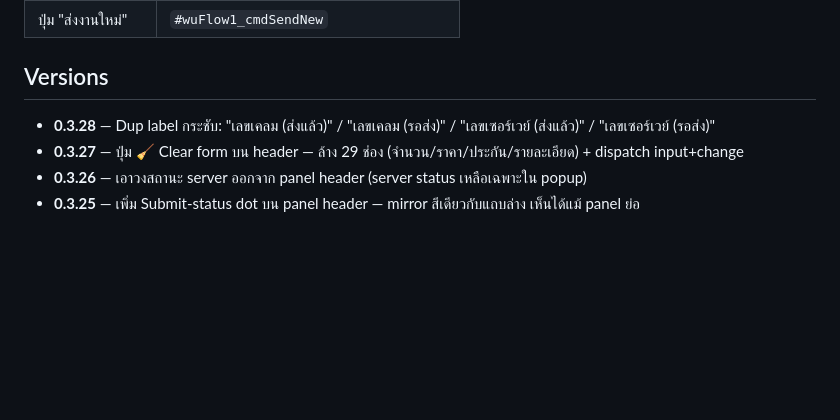
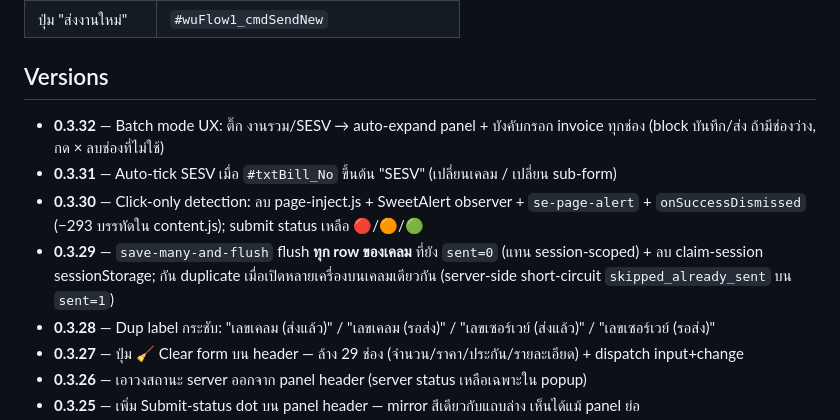
Before and after one commit to sesurvey-ai/se-key, a Markdown page: eclaim3-extension/README.md, the part around one of its changes. Drawn GitHub-style; blank space fills up the shorter version.

```diff
--- a/eclaim3-extension/README.md
+++ b/eclaim3-extension/README.md
@@ -97,6 +92,10 @@ eclaim3-extension/
 
 ## Versions
 
+- **0.3.32** — Batch mode UX: ติ๊ก งานรวม/SESV → auto-expand panel + บังคับกรอก invoice ทุกช่อง (block บันทึก/ส่ง ถ้ามีช่องว่าง, กด × ลบช่องที่ไม่ใช้)
+- **0.3.31** — Auto-tick SESV เมื่อ `#txtBill_No` ขึ้นต้น "SESV" (เปลี่ยนเคลม / เปลี่ยน sub-form)
+- **0.3.30** — Click-only detection: ลบ page-inject.js + SweetAlert observer + `se-page-alert` + `onSuccessDismissed` (−293 บรรทัดใน content.js); submit status เหลือ 🔴/🟠/🟢
+- **0.3.29** — `save-many-and-flush` flush **ทุก row ของเคลม** ที่ยัง `sent=0` (แทน session-scoped) + ลบ claim-session sessionStorage; กัน duplicate เมื่อเปิดหลายเครื่องบนเคลมเดียวกัน (server-side short-circuit `skipped_already_sent` บน `sent=1`)
 - **0.3.28** — Dup label กระชับ: "เลขเคลม (ส่งแล้ว)" / "เลขเคลม (รอส่ง)" / "เลขเซอร์เวย์ (ส่งแล้ว)" / "เลขเซอร์เวย์ (รอส่ง)"
 - **0.3.27** — ปุ่ม 🧹 Clear form บน header — ล้าง 29 ช่อง (จำนวน/ราคา/ประกัน/รายละเอียด) + dispatch input+change
 - **0.3.26** — เอาวงสถานะ server ออกจาก panel header (server status เหลือเฉพาะใน popup)
```
Also changed, not shown: other parts of eclaim3-extension/README.md (+11 -16 lines).
